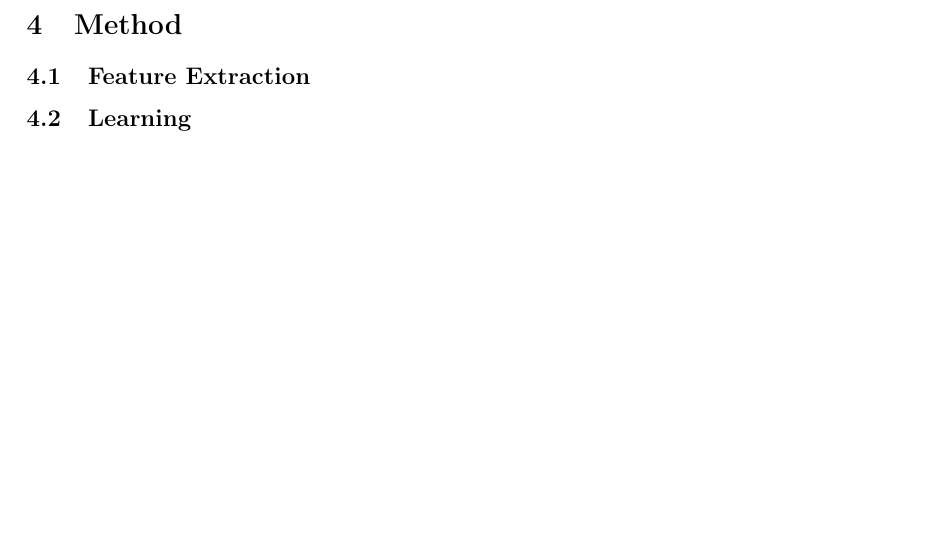
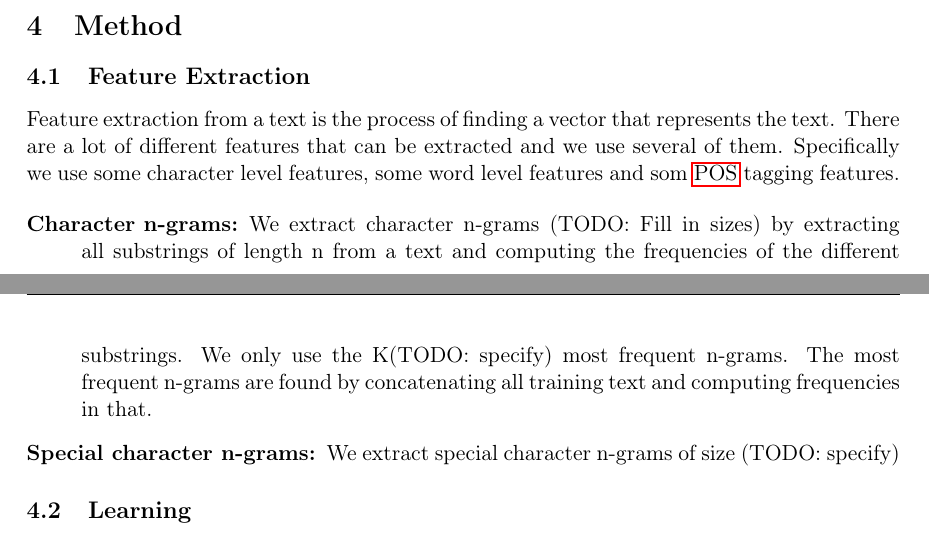
Before and after one commit to Smazle/Authorship-Verification, a LaTeX document (report/report.tex, which reads report/method.tex): part of page 7 of 8 before the commit and two parts of pages 6 and 7 of 8 after it, the two joined at a grey line, cut so that both start at the same text, the shorter picture padded with empty space. Compiled offline with pdfLaTeX.

Commit message:
Start writing method

```diff
--- a/report/method.tex
+++ b/report/method.tex
@@ -1,7 +1,24 @@
 \section{Method}
 
 \subsection{Feature Extraction}
-% TODO: Write about feature extraction in general.
+Feature extraction from a text is the process of finding a vector that
+represents the text. There are a lot of different features that can be
+extracted and we use several of them. Specifically we use some character
+level features, some word level features and som \gls{POS} tagging
+features.
+
+\begin{description}
+
+    \item[Character n-grams:] We extract character n-grams (TODO: Fill in sizes)
+    by extracting all substrings of length n from a text and computing the
+    frequencies of the different substrings. We only use the K(TODO: specify)
+    most frequent n-grams. The most frequent n-grams are found by concatenating
+    all training text and computing frequencies in that.
+
+    \item[Special character n-grams:] We extract special character n-grams of size
+    (TODO: specify)
+
+\end{description}
 
 % TODO: Write about character features we use.
 
```
